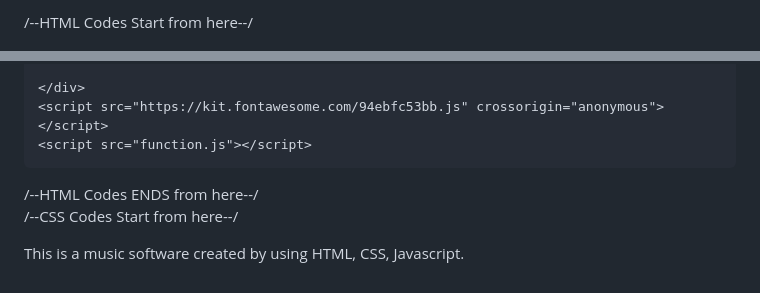
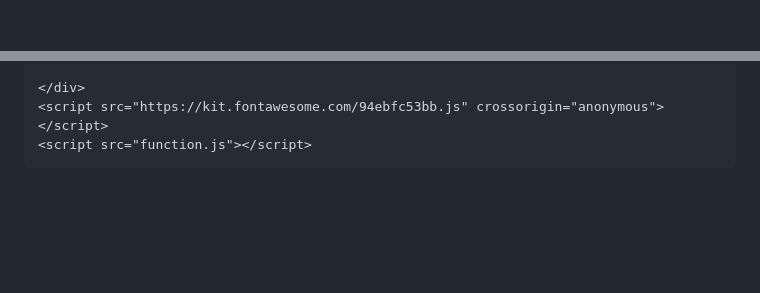
Before and after one commit to HarshPrateek001/Giitam, a Markdown page: README.md, 2 parts joined by grey strips. GitHub-like rendering; blank space fills up the shorter version.

```diff
--- a/README.md
+++ b/README.md
@@ -1,4 +1,4 @@
-/--HTML Codes Start from here--/
+
 <!DOCTYPE html>
 <html lang="en">
 
@@ -138,8 +138,3 @@
 </body>
 
 </html>
-/--HTML Codes ENDS from here--/
-
-/--CSS Codes Start from here--/
-
-This is a music software created by using HTML, CSS, Javascript.
```
